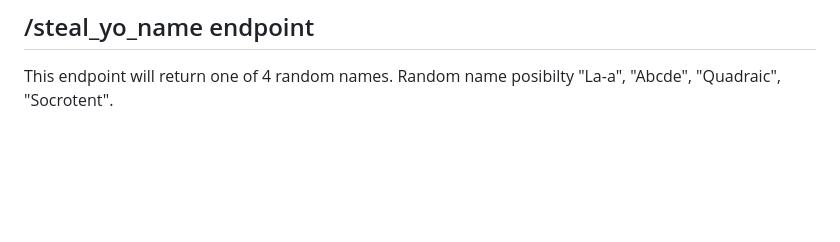
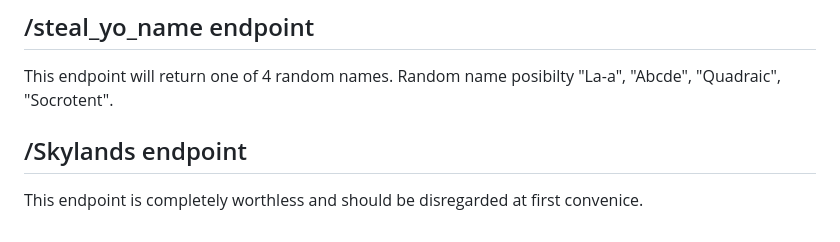
Before and after one commit to UTT-Connole/class-api-IT4200-2025-fall, a Markdown page: README.md, the part around the change. Rendered like a GitHub page; blank space fills up the shorter version.

Commit message:
/Skylands endpoint update

```diff
--- a/README.md
+++ b/README.md
@@ -257,3 +257,6 @@ Siiiuuu
 
 ## /steal_yo_name endpoint
 This endpoint will return one of 4 random names. Random name posibilty "La-a", "Abcde", "Quadraic", "Socrotent".
+
+## /Skylands endpoint
+This endpoint is completely worthless and should be disregarded at first convenice.
```
